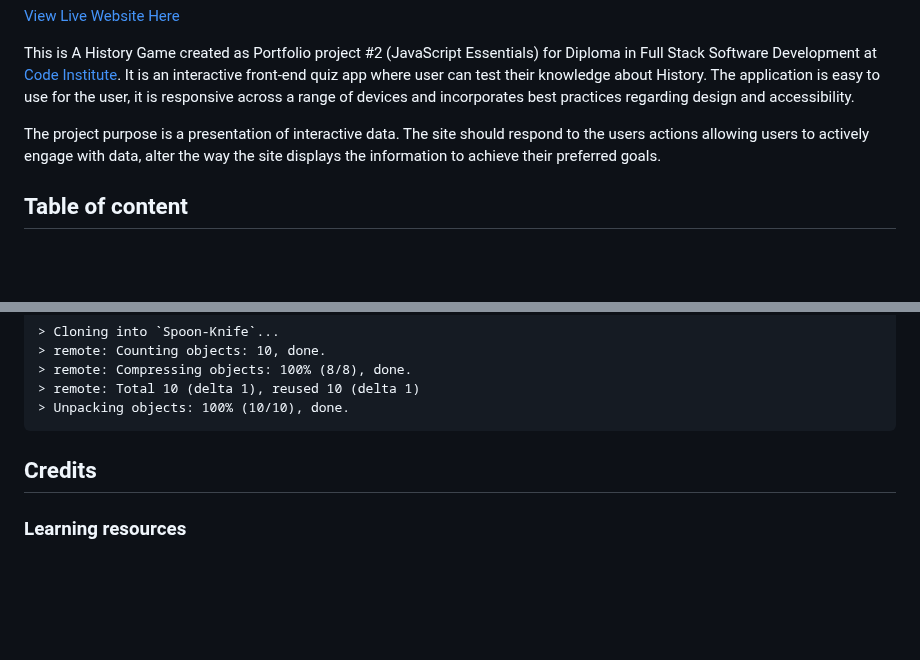
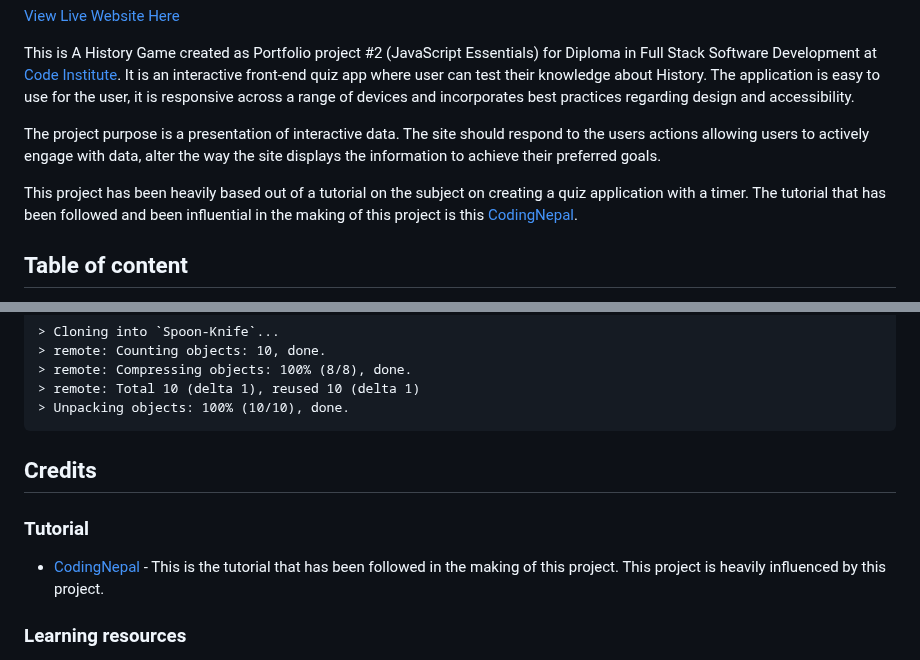
Before and after one commit to Code-Institute-Submissions/Jambrisak-Quiz-Application_JanResub, a Markdown page: README.md, 2 parts joined by grey strips. Rendered like a GitHub page; blank space fills up the shorter version.

Commit message:
Update: The README.MD file has been updated with correct acknowledgments to the tutorial

````diff
--- a/README.md
+++ b/README.md
@@ -12,6 +12,8 @@ it is responsive across a range of devices and incorporates best practices regar
 
 The project purpose is a presentation of interactive data. The site should respond to the users actions allowing users to actively
 engage with data, alter the way the site displays the information to achieve their preferred goals.
+
+This project has been heavily based out of a tutorial on the subject on creating a quiz application with a timer. The tutorial that has been followed and been influential in the making of this project is this [CodingNepal](https://www.youtube.com/watch?v=pQr4O1OITJo&t=1s).
 
 ## Table of content
 1. [Project](#project)
@@ -293,6 +295,8 @@ image
 ```
 
 ## Credits
+### Tutorial
+- [CodingNepal](https://www.youtube.com/watch?v=pQr4O1OITJo&t=1s) - This is the tutorial that has been followed in the making of this project. This project is heavily influenced by this project.
 ### Learning resources
 - [Code Institute](https://codeinstitute.net/se/full-stack-software-development-diploma/?utm_term=code%20institute&utm_campaign=CI+-+SWE+-+Search+-+Brand&utm_source=adwords&utm_medium=ppc&hsa_acc=8983321581&hsa_cam=14660337051&hsa_grp=134087657984&hsa_ad=581817633086&hsa_src=g&hsa_tgt=aud-594467886660:kwd-319867646331&hsa_kw=code%20institute&hsa_mt=e&hsa_net=adwords&hsa_ver=3&gclid=CjwKCAjwzNOaBhAcEiwAD7Tb6N3WGiztlBSEN8Er4wdekcvAJ_KwB8GUz1PJfQssgnTLnMNScuTcghoC8-UQAvD_BwE) - The JavaScript section and walkthrough project helped me alot in getting the knowledge needed.
 - [W3C School](https://www.w3schools.com/) - When Code Institute could not give me the answer.
````
